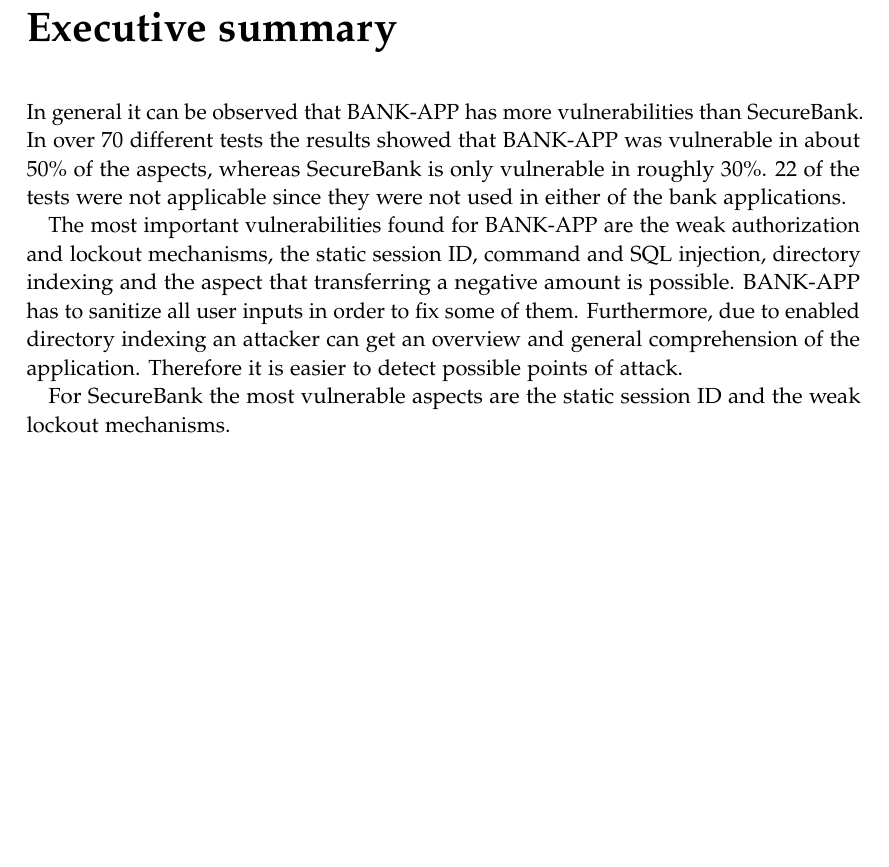
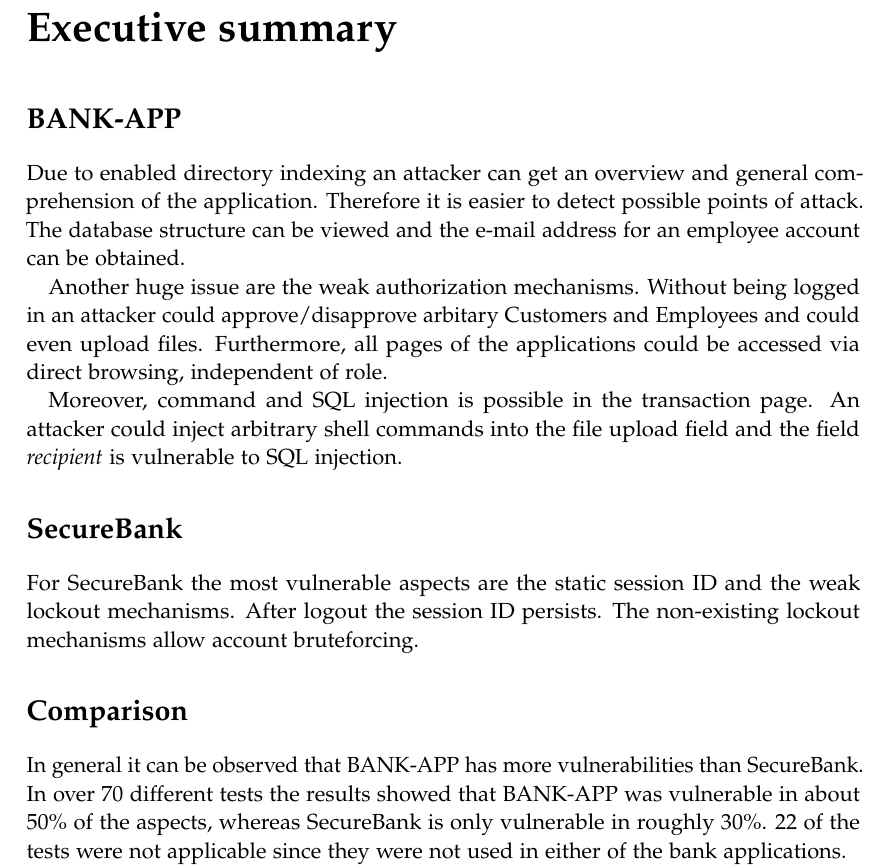
Before and after one commit to kwuerl/secure-coding-team-8, a LaTeX book (Report Phase 2/main.tex, which reads Report Phase 2/pages/abstract.tex): part of page 2 of 21, cut so that both start at the same text, the shorter picture padded with empty space. Compiled offline with pdfLaTeX.

Commit message:
changed abstract layout

```diff
--- a/Report Phase 2/pages/abstract.tex
+++ b/Report Phase 2/pages/abstract.tex
@@ -1,8 +1,15 @@
 \chapter{Executive summary}
+\section*{BANK-APP}
+Due to enabled directory indexing an attacker can get an overview and general comprehension of the application. Therefore it is easier to detect possible points of attack. The database structure can be viewed and the e-mail address for an employee account can be obtained.
+
+Another huge issue are the weak authorization mechanisms. Without being logged in an attacker could approve/disapprove arbitary Customers and Employees and could even upload files. Furthermore, all pages of the applications could be accessed via direct browsing, independent of role.
+
+Moreover, command and SQL injection is possible in the transaction page. An attacker could inject arbitrary shell commands into the file upload field and the field \emph{recipient} is vulnerable to SQL injection.
+
+\section*{SecureBank}
+For SecureBank the most vulnerable aspects are the static session ID and the weak lockout mechanisms. After logout the session ID persists. The non-existing lockout mechanisms allow account bruteforcing.
+
+\section*{Comparison}
 In general it can be observed that BANK-APP has more vulnerabilities than SecureBank. In over 70 different tests the results showed that BANK-APP was vulnerable in about 50\% of the aspects, whereas SecureBank is only vulnerable in roughly 30\%. 22 of the tests were not applicable since they were not used in either of the bank applications.
 
-The most important vulnerabilities found for BANK-APP are the weak authorization and lockout mechanisms, the static session ID, command and SQL injection, directory indexing and the aspect that transferring a negative amount is possible. BANK-APP has to sanitize all user inputs in order to fix some of them. Furthermore, due to enabled directory indexing an attacker can get an overview and general comprehension of the application. Therefore it is easier to detect possible points of attack.
-
-For SecureBank the most vulnerable aspects are the static session ID and the weak lockout mechanisms.
-
 Summarized it can be said that due to the amount and severity of the vulnerabilities found BANK-APP has to invest more time to fix the issues than SecureBank.
```
